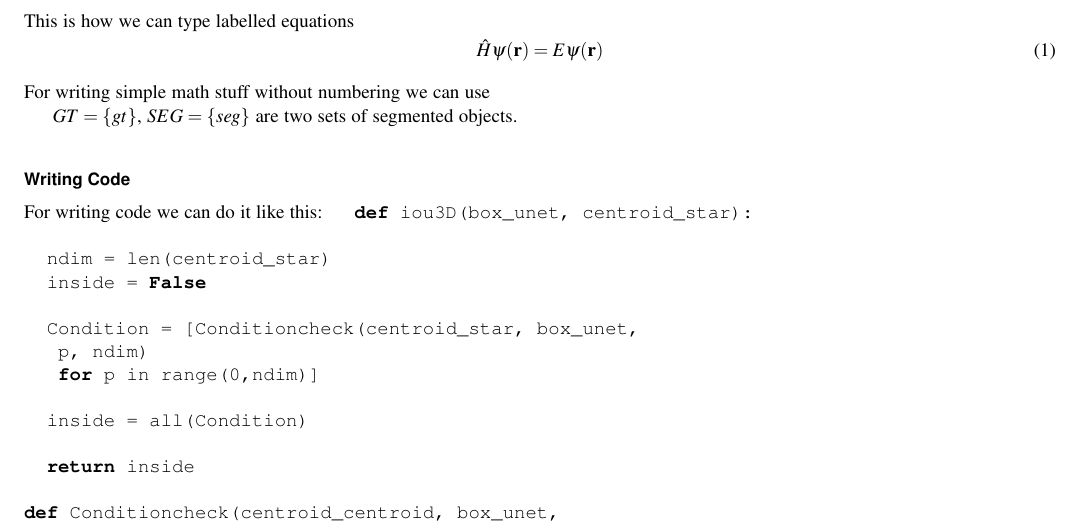
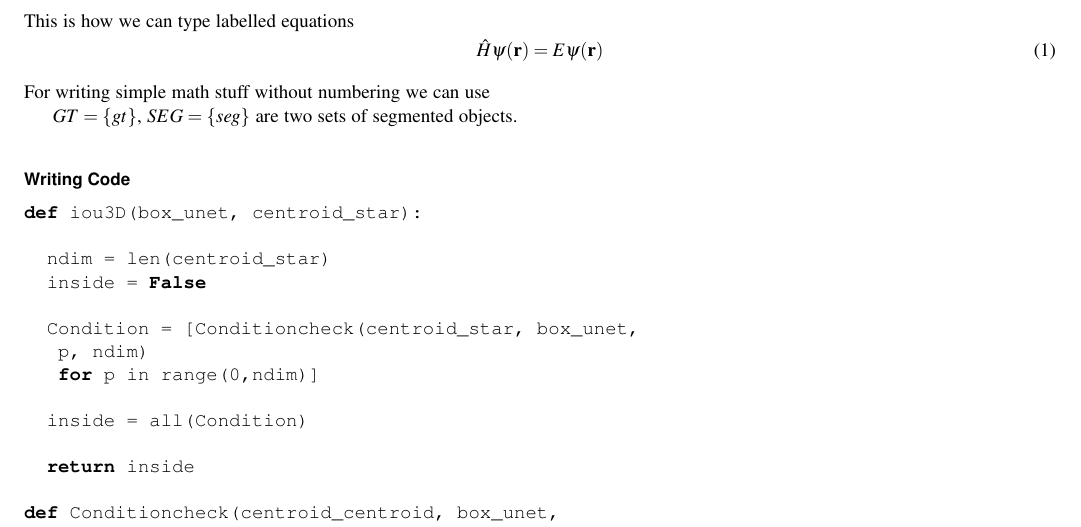
Before and after one commit to kapoorlab/pdf_with_sphinx, a LaTeX paper (src/pdf_with_sphinx/output/proceedings/paper.tex): part of page 1 of 2, cut so that both start at the same text. Compiled offline with pdfLaTeX.

Commit message:
submit code

```diff
--- a/src/pdf_with_sphinx/output/proceedings/paper.tex
+++ b/src/pdf_with_sphinx/output/proceedings/paper.tex
@@ -187,8 +187,6 @@ $GT = \{gt\}$, $SEG=\{seg\}$ are two sets of segmented objects.
   \label{writing-code}%
 }
 
-
-For writing code we can do it like this:
 \begin{DUclass}{code}
 \begin{DUclass}{python}
 \begin{quote}
```
Also changed, not shown: src/pdf_with_sphinx/output/proceedings/paper.pdf, 3 other files.
